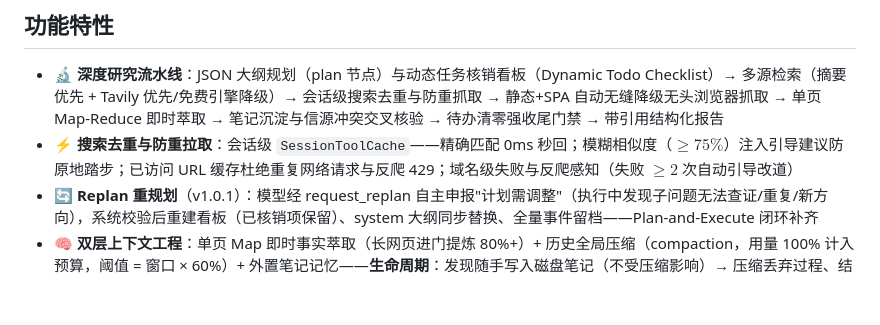
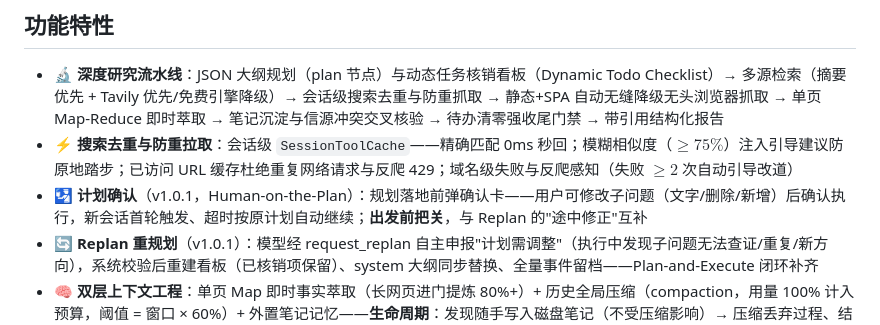
Before and after one commit to skyzizhu/sky-agent-mvp-stu, a Markdown page: README.md, the part around the change. Drawn GitHub-style; blank space fills up the shorter version.

Commit message:
feat(v1.0.1): 计划确认（Human-on-the-Plan）— 文档四件套同步
- realize.md 新增 4.0-c（五段：做什么/怎么做/实现维度/作用/注意）
- agent-prd-list 16 条补充实现注记
- README 能力清单新增计划确认条目

```diff
--- a/README.md
+++ b/README.md
@@ -22,6 +22,7 @@
 
 - 🔬 **深度研究流水线**：JSON 大纲规划（plan 节点）与动态任务核销看板（Dynamic Todo Checklist）→ 多源检索（摘要优先 + Tavily 优先/免费引擎降级）→ 会话级搜索去重与防重抓取 → 静态+SPA 自动无缝降级无头浏览器抓取 → 单页 Map-Reduce 即时萃取 → 笔记沉淀与信源冲突交叉核验 → 待办清零强收尾门禁 → 带引用结构化报告
 - ⚡ **搜索去重与防重拉取**：会话级 `SessionToolCache`——精确匹配 0ms 秒回；模糊相似度（$\ge 75\%$）注入引导建议防原地踏步；已访问 URL 缓存杜绝重复网络请求与反爬 429；域名级失败与反爬感知（失败 $\ge 2$ 次自动引导改道）
+- 🛂 **计划确认**（v1.0.1，Human-on-the-Plan）：规划落地前弹确认卡——用户可修改子问题（文字/删除/新增）后确认执行，新会话首轮触发、超时按原计划自动继续；**出发前把关**，与 Replan 的"途中修正"互补
 - 🔄 **Replan 重规划**（v1.0.1）：模型经 request_replan 自主申报"计划需调整"（执行中发现子问题无法查证/重复/新方向），系统校验后重建看板（已核销项保留）、system 大纲同步替换、全量事件留档——Plan-and-Execute 闭环补齐
 - 🧠 **双层上下文工程**：单页 Map 即时事实萃取（长网页进门提炼 80%+）+ 历史全局压缩（compaction，用量 100% 计入预算，阈值 = 窗口 × 60%）+ 外置笔记记忆——**生命周期**：发现随手写入磁盘笔记（不受压缩影响）→ 压缩丢弃过程、结论安全在磁盘 → 收尾时读回全量笔记成文（硬收尾时直接嵌入兜底）；长任务 token 稳按在几千级，事实永不丢
 - 💾 **跨会话记忆与相关性门禁**：LLM 语义合并的偏好记忆（同义去重、冲突以新为准）；通用偏好（输出语言/表格/引用规范）全域生效，领域偏好（定价/合规/细分业务）意图与实体相关性门禁过滤（Relevance Gating），彻底杜绝记忆负迁移
```
Also changed, not shown: agent-prd-list.md (+2 -0 lines), realize.md (+10 -0 lines).
